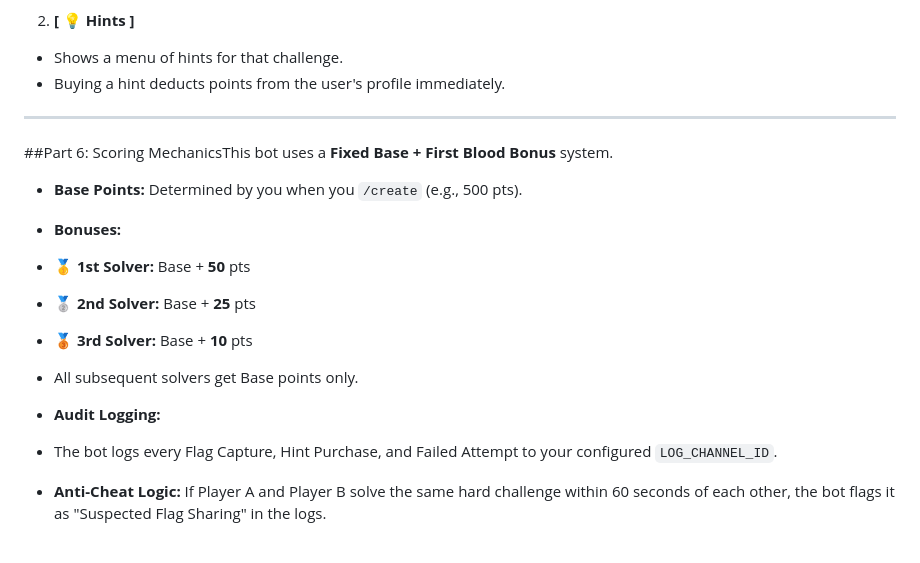
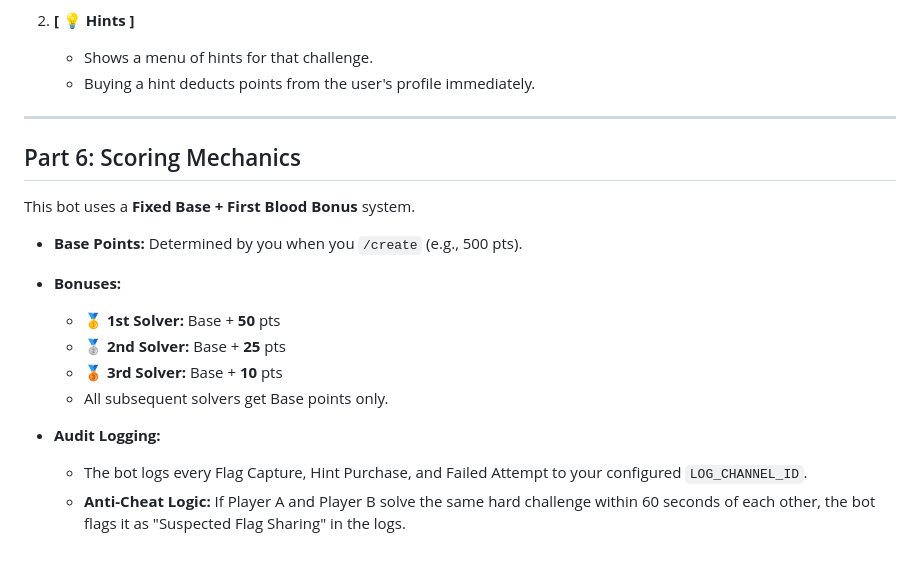
Before and after one commit to aaron0745/cyberBOT, a Markdown page: README.md, the part around the change printed below. Rendered like a GitHub page.

```diff
--- a/README.md
+++ b/README.md
@@ -148,22 +157,21 @@ python main.py
 
 2. **[ 💡 Hints ]**
-* Shows a menu of hints for that challenge.
-* Buying a hint deducts points from the user's profile immediately.
-
-
+   * Shows a menu of hints for that challenge.
+   * Buying a hint deducts points from the user's profile immediately.
 
 ---
 
-##Part 6: Scoring MechanicsThis bot uses a **Fixed Base + First Blood Bonus** system.
+## Part 6: Scoring Mechanics
+
+This bot uses a **Fixed Base + First Blood Bonus** system.
 
 * **Base Points:** Determined by you when you `/create` (e.g., 500 pts).
 * **Bonuses:**
-* 🥇 **1st Solver:** Base + **50** pts
-* 🥈 **2nd Solver:** Base + **25** pts
-* 🥉 **3rd Solver:** Base + **10** pts
-* All subsequent solvers get Base points only.
-
+  * 🥇 **1st Solver:** Base + **50** pts
+  * 🥈 **2nd Solver:** Base + **25** pts
+  * 🥉 **3rd Solver:** Base + **10** pts
+  * All subsequent solvers get Base points only.
 
 * **Audit Logging:**
-* The bot logs every Flag Capture, Hint Purchase, and Failed Attempt to your configured `LOG_CHANNEL_ID`.
-* **Anti-Cheat Logic:** If Player A and Player B solve the same hard challenge within 60 seconds of each other, the bot flags it as "Suspected Flag Sharing" in the logs.
+  * The bot logs every Flag Capture, Hint Purchase, and Failed Attempt to your configured `LOG_CHANNEL_ID`.
+  * **Anti-Cheat Logic:** If Player A and Player B solve the same hard challenge within 60 seconds of each other, the bot flags it as "Suspected Flag Sharing" in the logs.
```
Also changed, not shown: other parts of README.md (+71 -62 lines).
